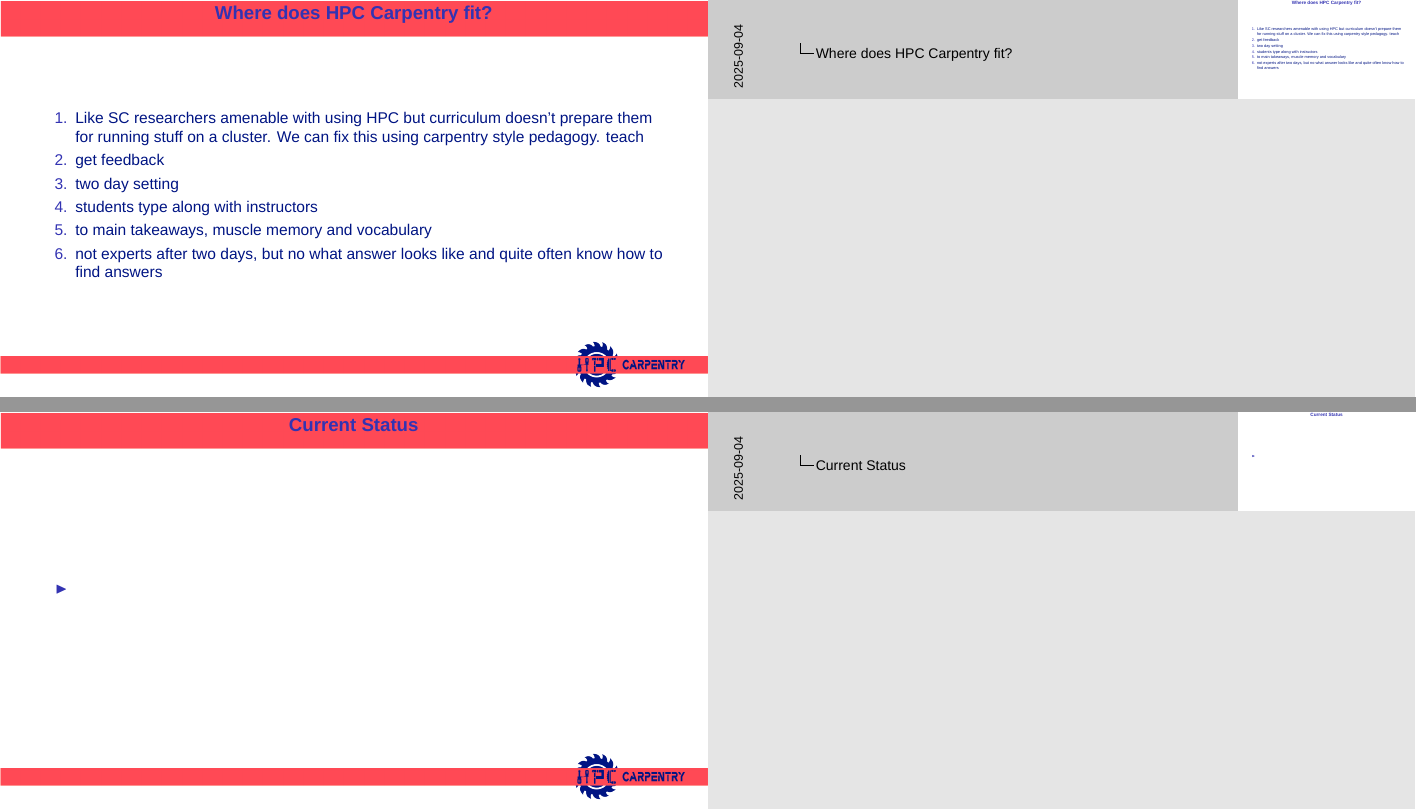
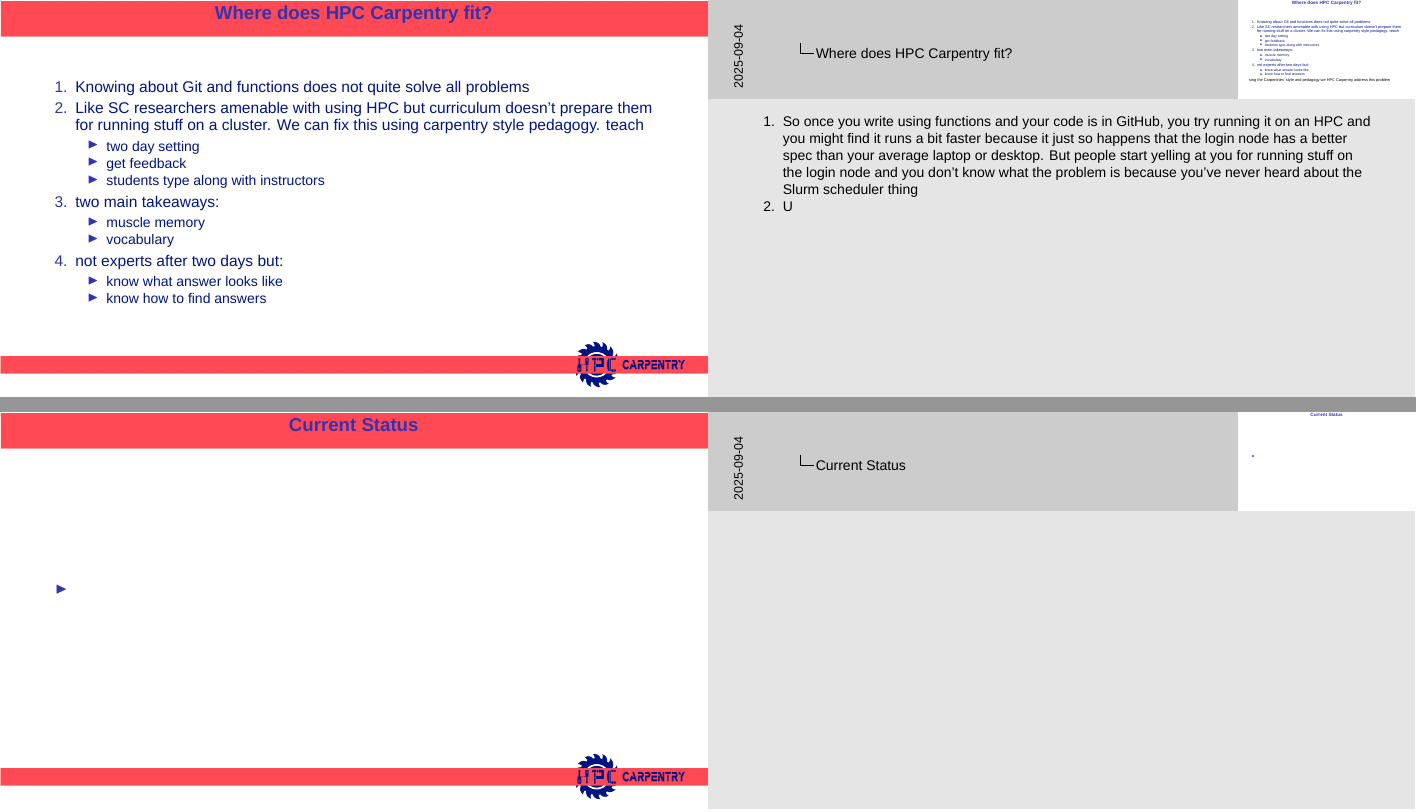
Before and after one commit to hpc-carpentry/RSECon25, LaTeX slides (slides.tex, which reads S3.tex): pages 7 and 8 of 11, joined at a grey line. Compiled offline with XeLaTeX; a missing font is replaced by an installed copy or a similar font.

Commit message:
Update slide 3

```diff
--- a/S3.tex
+++ b/S3.tex
@@ -1,13 +1,25 @@
 \begin{frame}{Where does HPC Carpentry fit?}
 	\begin{enumerate}
+		\item Knowing about Git and functions does not quite solve all problems
 		\item Like SC researchers amenable with using HPC but curriculum doesn't prepare them for running stuff on a cluster. We can fix this using carpentry style pedagogy.
 		teach
-		\item get feedback
-		\item two day setting
-		\item students type along with instructors
-		\item to main takeaways, muscle memory and vocabulary
-		\item not experts after two days, but no what answer looks like and quite often know how to find answers
+		\begin{itemize}
+			\item two day setting
+			\item get feedback
+			\item students type along with instructors
+		\end{itemize}
+		\item two main takeaways:
+			\begin{itemize}
+				\item muscle memory
+				\item vocabulary
+			\end{itemize}
+		\item not experts after two days but:
+			\begin{itemize}
+				\item know what answer looks like
+				\item know how to find answers
+			\end{itemize}
 	\end{enumerate}
 
-	\note{}
+	\note[item]{So once you write using functions and your code is in GitHub, you try running it on an HPC and you might find it runs a bit faster because it just so happens that the login node has a better spec than your average laptop or desktop. But people start yelling at you for running stuff on the login node and you don't know what the problem is because you've never heard about the Slurm scheduler thing}
+	\note[item]Using the Carpentries' style and pedagogy we HPC Carpentry address this problem
 \end{frame}
```
